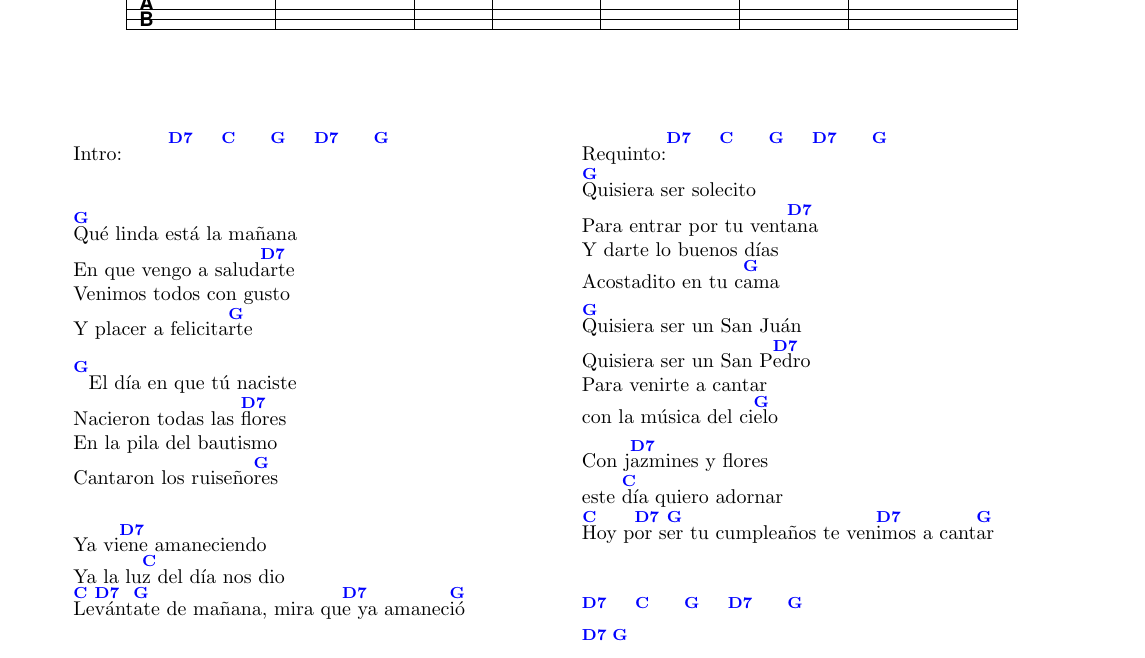
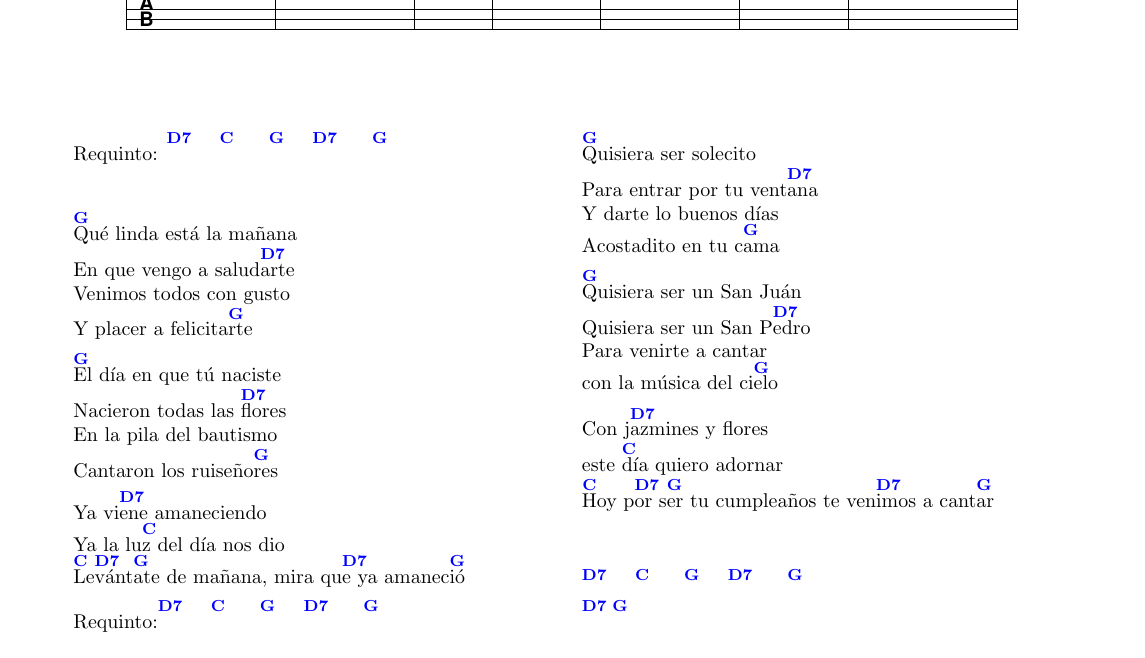
Before and after one commit to 73725f78/Songs, a LaTeX document (songs.tex, which reads resources/manyanitas.tex): part of page 2 of 8, cut so that both start at the same text. Compiled offline with pdfLaTeX.

Commit message:
add tabs requinto, manyanitas

```diff
--- a/resources/manyanitas.tex
+++ b/resources/manyanitas.tex
@@ -55,10 +55,9 @@
 \end{music}
 
 \begin{guitar}
-
 	\begin{multicols}{2}
 
-		Intro: \hspace{0.5cm} [D7] \hspace{0.5cm}[C] \hspace{0.5cm} [G] \hspace{0.5cm}[D7] \hspace{0.5cm} [G]
+		Requinto: [D7] \hspace{0.5cm}[C] \hspace{0.5cm} [G] \hspace{0.5cm}[D7] \hspace{0.5cm} [G]
 
 		\newline
 		[G]Qué linda está la mañana
@@ -66,19 +65,14 @@
 		Venimos todos con gusto
 		Y placer a felicita[G]rte
 
-		[G]
-		El día en que tú naciste
+		[G]El día en que tú naciste
 		Nacieron todas las [D7]flores
 		En la pila del bautismo
 		Cantaron los ruiseño[G]res
 
-
 		Ya vi[D7]ene amaneciendo
 		Ya la lu[C]z del día nos dio
 		[C]Le[D7]vánt[G]ate de mañana, mira qu[D7]e ya amanec[G]ió
-
-		\vspace{0.1cm}
-
 
 		Requinto:[D7] \hspace{0.5cm}[C] \hspace{0.5cm} [G] \hspace{0.5cm}[D7] \hspace{0.5cm} [G]
 
```
Also changed, not shown: songs.tex (+1 -1 lines), resources/manyanitas.tex (2 more changed lines).
